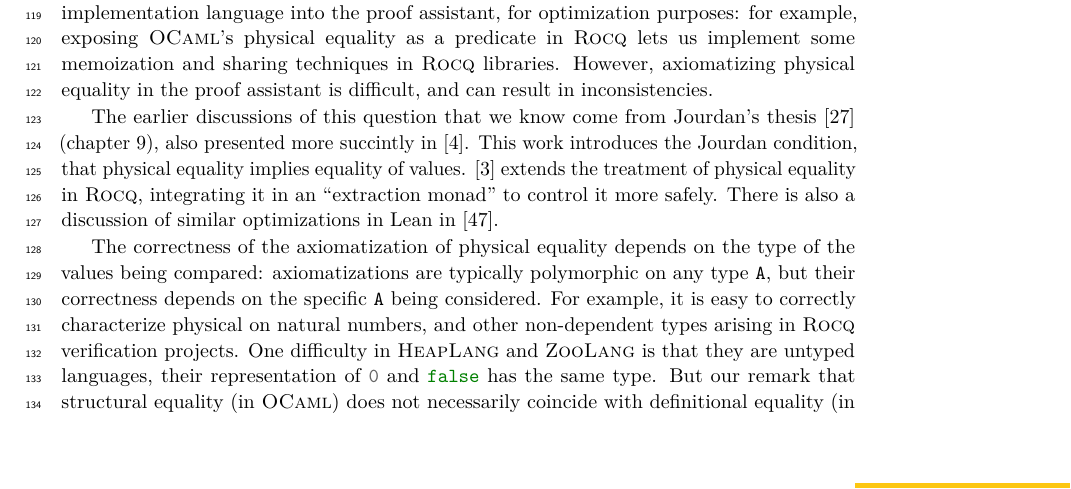
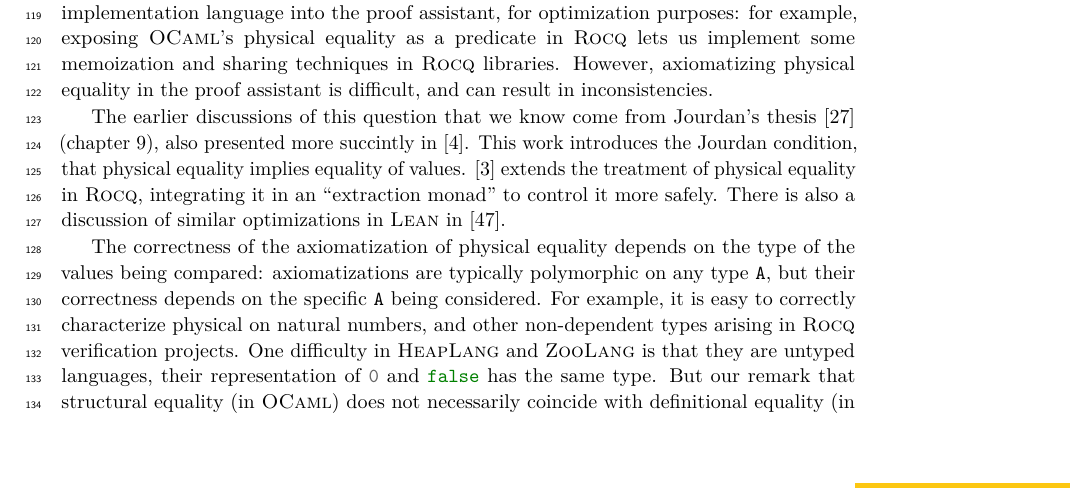
Before and after one commit to clef-men/article_zoo_itp, a LaTeX paper (main.tex, which reads macros.sty, related.tex): part of page 3 of 20, cut so that both start at the same text. Compiled offline with pdfLaTeX.

Commit message:
Introduce Lean macro.

```diff
--- a/macros.sty
+++ b/macros.sty
@@ -25,6 +25,7 @@
 \newcommand{\Eio}{\href{https://github.com/ocaml-multicore/eio}{\texttt{Eio}}\xspace}
 \newcommand{\Kcas}{\href{https://github.com/ocaml-multicore/kcas}{\texttt{Kcas}}\xspace}
 \newcommand{\Rocq}{\href{https://rocq-prover.org/}{\textsc{Rocq}}\xspace}
+\newcommand{\Lean}{\href{https://lean-lang.org/}{\textsc{Lean}}\xspace}
 \newcommand{\Iris}{\href{https://iris-project.org/}{\textsc{Iris}}\xspace}
 \newcommand{\Zoo}{\textsc{Zoo}\xspace}
 \newcommand{\ZooLang}{\textsc{ZooLang}\xspace}
--- a/related.tex
+++ b/related.tex
@@ -48,7 +48,7 @@ This work introduces the Jourdan condition, that physical equality implies equal
 %
 \cite{boulme:tel-03356701} extends the treatment of physical equality in \Rocq, integrating it in an ``extraction monad'' to control it more safely.
 %
-There is also a discussion of similar optimizations in Lean in \cite{lean-pointer-optimizations}.
+There is also a discussion of similar optimizations in \Lean in \cite{lean-pointer-optimizations}.
 
 The correctness of the axiomatization of physical equality depends on the type of the values being compared: axiomatizations are typically polymorphic on any type \mintinline{coq}{A}, but their correctness depends on the specific \mintinline{coq}{A} being considered.
 %
```
